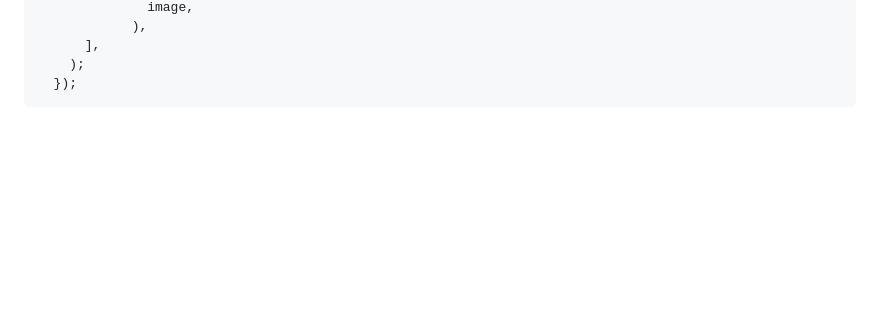
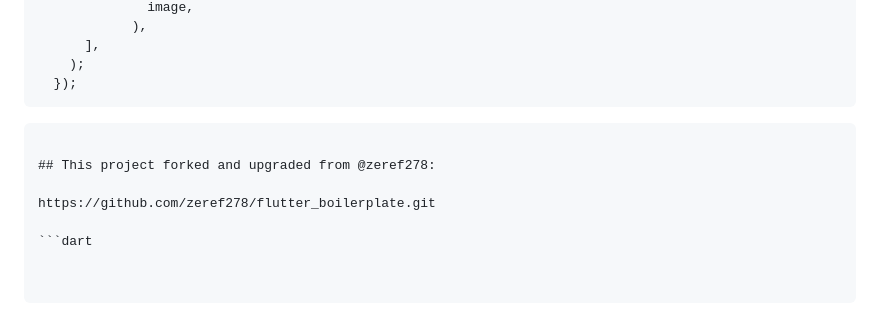
Before and after one commit to hberkayozdemir/high_level_flutter_app_design, a Markdown page: README.md, the part around the change. Rendered like a GitHub page; blank space fills up the shorter version.

`````diff
--- a/README.md
+++ b/README.md
@@ -186,3 +186,14 @@ setUp(() {
     );
   });
 ```
+
+````
+
+## This project forked and upgraded from @zeref278:
+
+https://github.com/zeref278/flutter_boilerplate.git
+
+```dart
+
+
+````
`````
